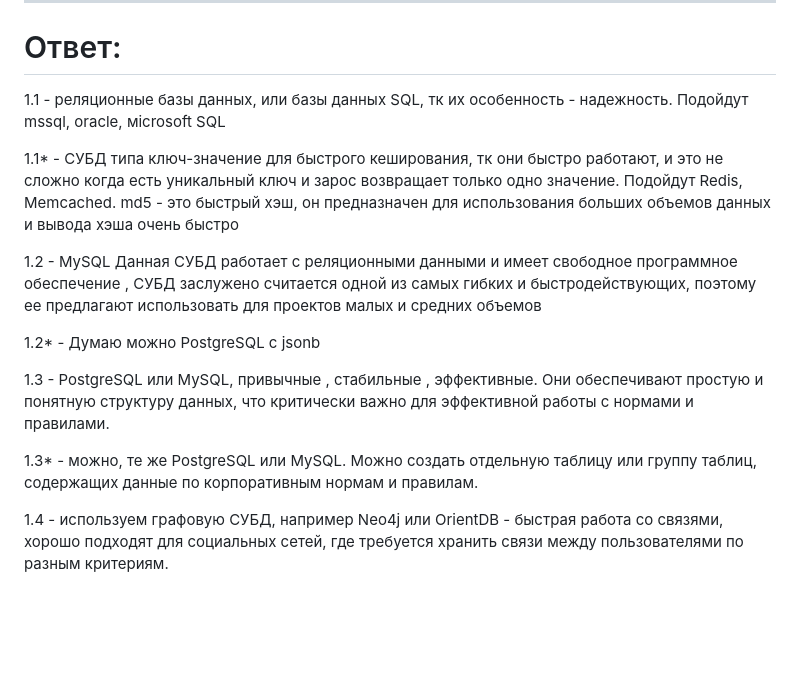
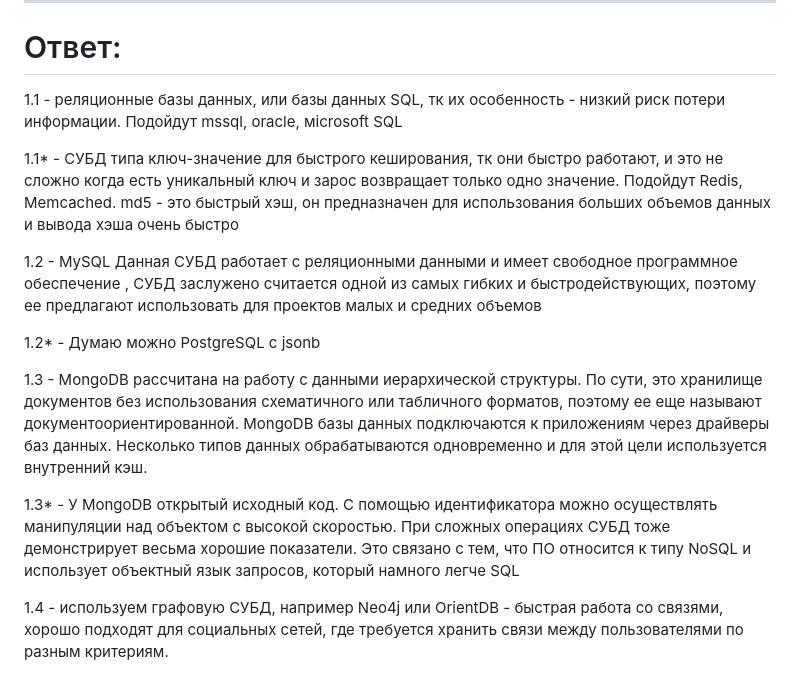
Before and after one commit to Vadim-Nazarov/netologi, a Markdown page: 7/7.2-1_bd.md, the part around the change. Drawn GitHub-style; blank space fills up the shorter version.

```diff
--- a/7/7.2-1_bd.md
+++ b/7/7.2-1_bd.md
@@ -24,7 +24,7 @@
 
 ---
 # Ответ:
-1.1 - реляционные базы данных, или базы данных SQL, тк их особенность - надежность. Подойдут mssql, oracle, мicrosoft SQL
+1.1 - реляционные базы данных, или базы данных SQL, тк их особенность - низкий риск потери информации. Подойдут mssql, oracle, мicrosoft SQL
 
 1.1* - СУБД типа ключ-значение для быстрого кеширования, тк они быстро работают, и это не сложно когда есть уникальный ключ и зарос возвращает только одно значение. Подойдут Redis, Memcached. md5 - это быстрый хэш, он предназначен для использования больших объемов данных и вывода хэша очень быстро
 
@@ -32,9 +32,9 @@
 
 1.2* - Думаю можно PostgreSQL с jsonb
 
-1.3 - PostgreSQL или MySQL, привычные , стабильные , эффективные. Они обеспечивают простую и понятную структуру данных, что критически важно для эффективной работы с нормами и правилами.
+1.3 - MongoDB рассчитана на работу с данными иерархической структуры. По сути, это хранилище документов без использования схематичного или табличного форматов, поэтому ее еще называют документоориентированной. MongoDB базы данных подключаются к приложениям через драйверы баз данных. Несколько типов данных обрабатываются одновременно и для этой цели используется внутренний кэш.
 
-1.3* - можно, те же PostgreSQL или MySQL. Можно создать отдельную таблицу или группу таблиц, содержащих данные по корпоративным нормам и правилам.
+1.3* -  У MongoDB открытый исходный код. С помощью идентификатора можно осуществлять манипуляции над объектом с высокой скоростью. При сложных операциях СУБД тоже демонстрирует весьма хорошие показатели. Это связано с тем, что ПО относится к типу NoSQL и использует объектный язык запросов, который намного легче SQL
 
 1.4 - используем графовую СУБД, например Neo4j или OrientDB - быстрая работа со связями, хорошо подходят для социальных сетей, где требуется хранить связи между пользователями по разным критериям.
 
```
